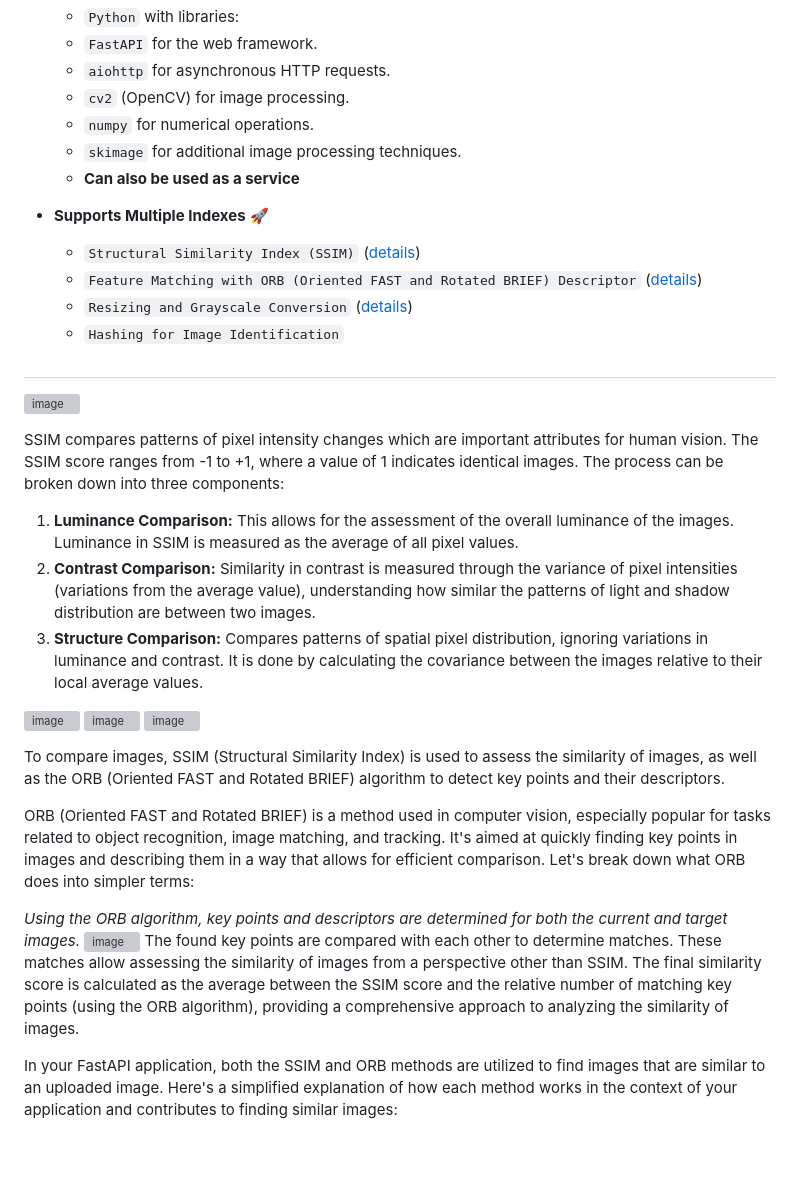
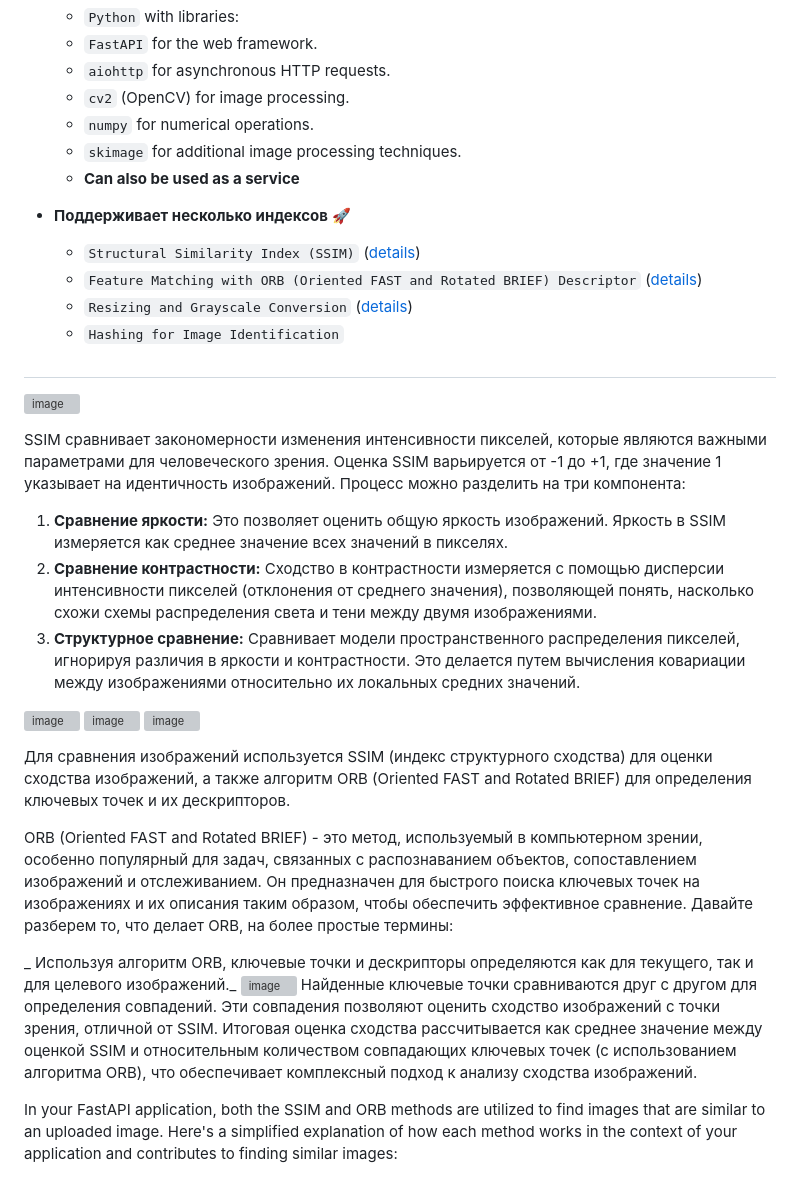
Before and after one commit to Solrikk/PicTrace, a Markdown page: README_RU.md, the part around the change. Rendered like a GitHub page; blank space fills up the shorter version; grey boxes are pictures that could not be loaded.

```diff
--- a/README_RU.md
+++ b/README_RU.md
@@ -23,7 +23,7 @@
   - `skimage` for additional image processing techniques.
   - **Can also be used as a service**
 
-- **Supports Multiple Indexes** 🚀
+- **Поддерживает несколько индексов** 🚀
 
   - `Structural Similarity Index (SSIM)` ([details](https://en.wikipedia.org/wiki/Structural_similarity_index_measure))
   - `Feature Matching with ORB (Oriented FAST and Rotated BRIEF) Descriptor` ([details](https://en.wikipedia.org/wiki/Oriented_FAST_and_rotated_BRIEF))
@@ -34,22 +34,22 @@
 
 ![image](https://wikimedia.org/api/rest_v1/media/math/render/svg/4203f29f732e5cdc9d8a95907ef6d8e12f08ca09)
 
-SSIM compares patterns of pixel intensity changes which are important attributes for human vision. The SSIM score ranges from -1 to +1, where a value of 1 indicates identical images. The process can be broken down into three components:
-1) **Luminance Comparison:** This allows for the assessment of the overall luminance of the images. Luminance in SSIM is measured as the average of all pixel values.
-2) **Contrast Comparison:** Similarity in contrast is measured through the variance of pixel intensities (variations from the average value), understanding how similar the patterns of light and shadow distribution are between two images.
-3) **Structure Comparison:** Compares patterns of spatial pixel distribution, ignoring variations in luminance and contrast. It is done by calculating the covariance between the images relative to their local average values.
+SSIM сравнивает закономерности изменения интенсивности пикселей, которые являются важными параметрами для человеческого зрения. Оценка SSIM варьируется от -1 до +1, где значение 1 указывает на идентичность изображений. Процесс можно разделить на три компонента:
+1) **Сравнение яркости:** Это позволяет оценить общую яркость изображений. Яркость в SSIM измеряется как среднее значение всех значений в пикселях.
+2) **Сравнение контрастности:** Сходство в контрастности измеряется с помощью дисперсии интенсивности пикселей (отклонения от среднего значения), позволяющей понять, насколько схожи схемы распределения света и тени между двумя изображениями.
+3) **Структурное сравнение:** Сравнивает модели пространственного распределения пикселей, игнорируя различия в яркости и контрастности. Это делается путем вычисления ковариации между изображениями относительно их локальных средних значений.
 
 ![image](https://wikimedia.org/api/rest_v1/media/math/render/svg/96b4f1c3840c3707a93197798dcbfbfff24fa92b)
 ![image](https://wikimedia.org/api/rest_v1/media/math/render/svg/fcda97086476fa420b3b06568a0d202980a600d0)
 ![image](https://wikimedia.org/api/rest_v1/media/math/render/svg/1aebd62ba5b7e6ae47780ccfa659333f078d6eac)
 
-To compare images, SSIM (Structural Similarity Index) is used to assess the similarity of images, as well as the ORB (Oriented FAST and Rotated BRIEF) algorithm to detect key points and their descriptors.
+Для сравнения изображений используется SSIM (индекс структурного сходства) для оценки сходства изображений, а также алгоритм ORB (Oriented FAST and Rotated BRIEF) для определения ключевых точек и их дескрипторов.
 
-ORB (Oriented FAST and Rotated BRIEF) is a method used in computer vision, especially popular for tasks related to object recognition, image matching, and tracking. It's aimed at quickly finding key points in images and describing them in a way that allows for efficient comparison. Let's break down what ORB does into simpler terms:
+ORB (Oriented FAST and Rotated BRIEF) - это метод, используемый в компьютерном зрении, особенно популярный для задач, связанных с распознаванием объектов, сопоставлением изображений и отслеживанием. Он предназначен для быстрого поиска ключевых точек на изображениях и их описания таким образом, чтобы обеспечить эффективное сравнение. Давайте разберем то, что делает ORB, на более простые термины:
 
-_Using the ORB algorithm, key points and descriptors are determined for both the current and target images._
+_ Используя алгоритм ORB, ключевые точки и дескрипторы определяются как для текущего, так и для целевого изображений._
 ![image](https://i.stack.imgur.com/spSvt.png)
-The found key points are compared with each other to determine matches. These matches allow assessing the similarity of images from a perspective other than SSIM. The final similarity score is calculated as the average between the SSIM score and the relative number of matching key points (using the ORB algorithm), providing a comprehensive approach to analyzing the similarity of images.
+Найденные ключевые точки сравниваются друг с другом для определения совпадений. Эти совпадения позволяют оценить сходство изображений с точки зрения, отличной от SSIM. Итоговая оценка сходства рассчитывается как среднее значение между оценкой SSIM и относительным количеством совпадающих ключевых точек (с использованием алгоритма ORB), что обеспечивает комплексный подход к анализу сходства изображений.
 
 In your FastAPI application, both the SSIM and ORB methods are utilized to find images that are similar to an uploaded image. Here's a simplified explanation of how each method works in the context of your application and contributes to finding similar images:
 
```
